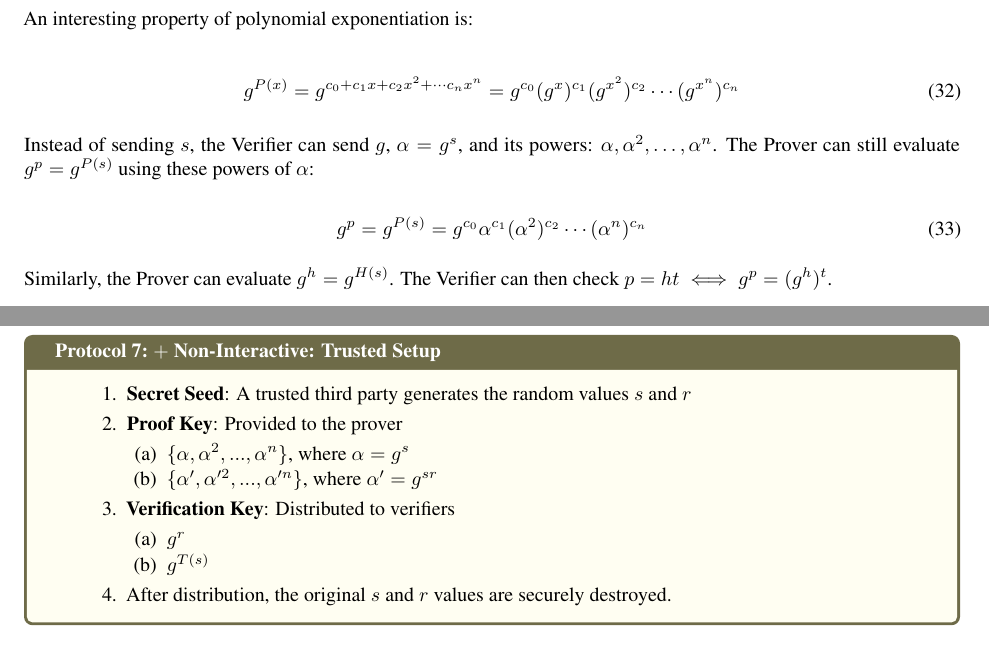
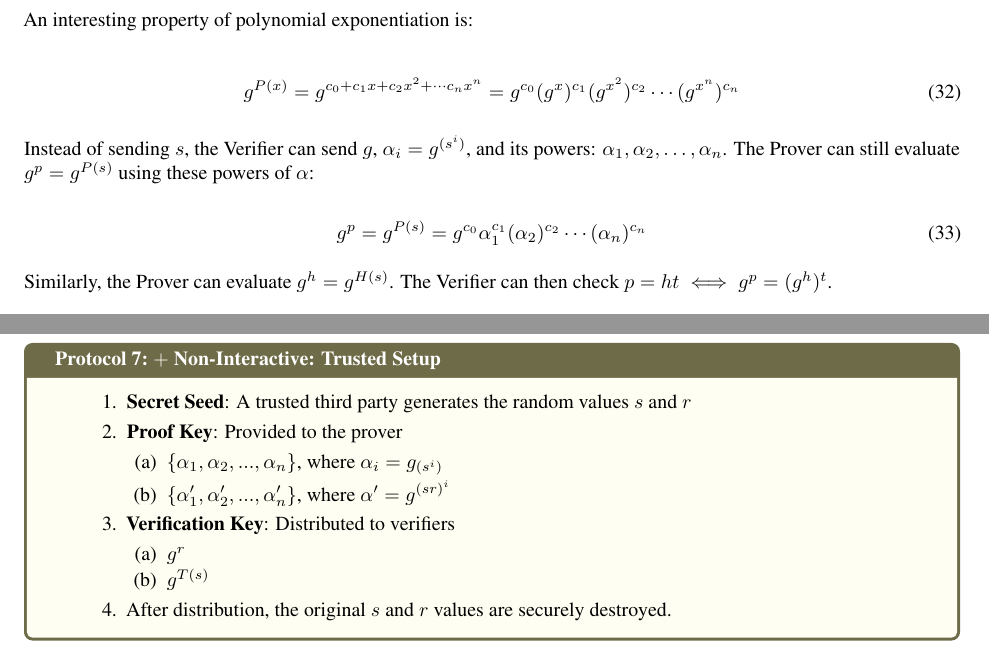
Before and after one commit to Koukyosyumei/MyZKP, a LaTeX document (memo/main.tex): two parts of pages 27 and 29 of 29, joined at a grey line, cut so that both start at the same text. Compiled offline with pdfLaTeX.

Commit message:
Updates from Overleaf

```diff
--- a/memo/main.tex
+++ b/memo/main.tex
@@ -1713,10 +1713,10 @@ An interesting property of polynomial exponentiation is:
     g^{P(x)} &= g^{c_0 + c_1 x + c_2 x^{2} + \cdots c_n x^{n}} = g^{c_0} (g^{x})^{c_1}  (g^{x^2})^{c_2} \cdots (g^{x^n})^{c_n}
 \end{align}
 
-Instead of sending $s$, the Verifier can send $g$, $\alpha = g^s$, and its powers: $\alpha, \alpha^2, \ldots, \alpha^n$. The Prover can still evaluate $g^p = g^{P(s)}$ using these powers of $\alpha$:
+Instead of sending $s$, the Verifier can send $g$, $\alpha_{i} = g^{(s^i)}$, and its powers: $\alpha_1, \alpha_2, \ldots, \alpha_n$. The Prover can still evaluate $g^p = g^{P(s)}$ using these powers of $\alpha$:
 
 \begin{equation}
-    g^{p} = g^{P(s)} = g^{c_0} \alpha^{c_1} (\alpha^{2})^{c_2} \cdots (\alpha^{n})^{c_n}
+    g^{p} = g^{P(s)} = g^{c_0} \alpha_{1}^{c_1} (\alpha_{2})^{c_2} \cdots (\alpha_{n})^{c_n}
 \end{equation}
 
 Similarly, the Prover can evaluate $g^h = g^{H(s)}$. The Verifier can then check $p = ht \iff g^p = (g^h)^t$.
@@ -1783,8 +1783,8 @@ The previously described protocol requires each verifier to generate unique rand
 \begin{enumerate}
     \item \textbf{Secret Seed}: A trusted third party generates the random values $s$ and $r$
     \item \textbf{Proof Key}: Provided to the prover \begin{enumerate}
-        \item $\{\alpha, \alpha^2, ..., \alpha^{n}\}$, where $\alpha = g^{s}$
-        \item $\{\alpha', \alpha'^2, ..., \alpha'^{n}\}$, where $\alpha' = g^{sr}$
+        \item $\{\alpha_1, \alpha_2, ..., \alpha_{n}\}$, where $\alpha_{i} = g_{(s^i)}$
+        \item $\{\alpha'_1, \alpha'_2, ..., \alpha'_{n}\}$, where $\alpha' = g^{(sr)^i}$
         \end{enumerate}
     \item \textbf{Verification Key}: Distributed to verifiers \begin{enumerate}
         \item $g^{r}$
```
Also changed, not shown: memo/main.tex (8 more changed lines).
